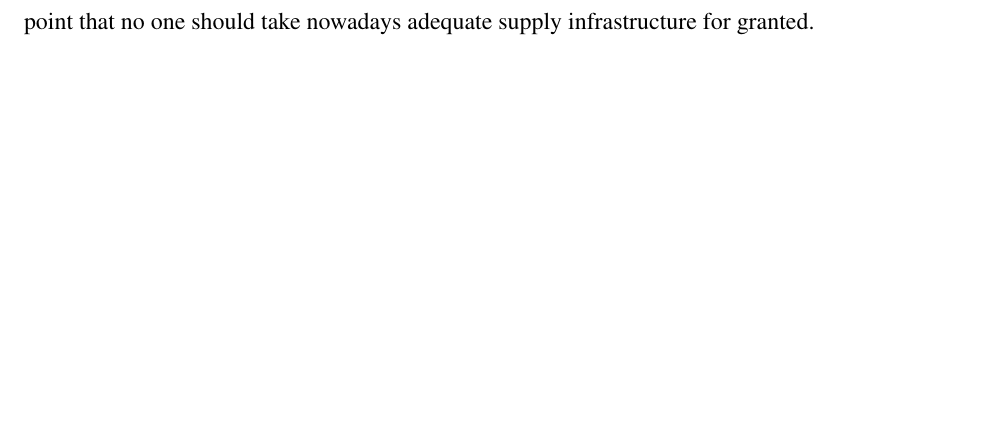
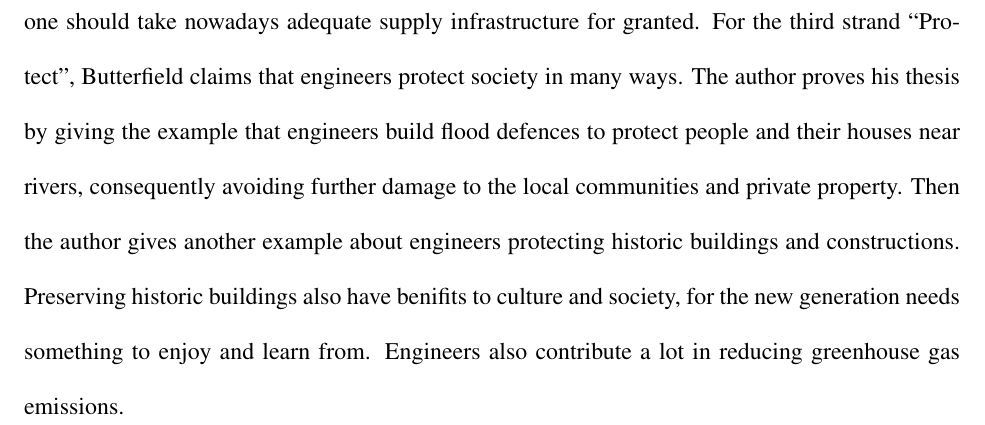
Before and after one commit to iamwrm/summary_template, a LaTeX document (asme2e.tex): part of page 2 of 3, cut so that both start at the same text, the shorter picture padded with empty space. Compiled offline with pdfLaTeX.

Commit message:
Finish Protect

```diff
--- a/asme2e.tex
+++ b/asme2e.tex
@@ -64,7 +64,16 @@ should take nowadays adequate supply infrastructure for granted.
 %
 % Protect
 %
-%
+For the third strand ``Protect'', Butterfield claims that engineers protect
+society in many ways.
+The author proves his thesis by giving the example that engineers build flood
+defences to protect people and their houses near rivers, consequently avoiding
+further damage to the local communities and private property.
+Then the author gives another example about engineers protecting historic
+buildings and constructions.
+Preserving historic buildings also have benifits to culture and society, for the
+new generation needs something to enjoy and learn from.
+Engineers also contribute a lot in reducing greenhouse gas emissions.
 %
 % How do they contribute to social and cultural development?
 % What significant example is provided?
```
